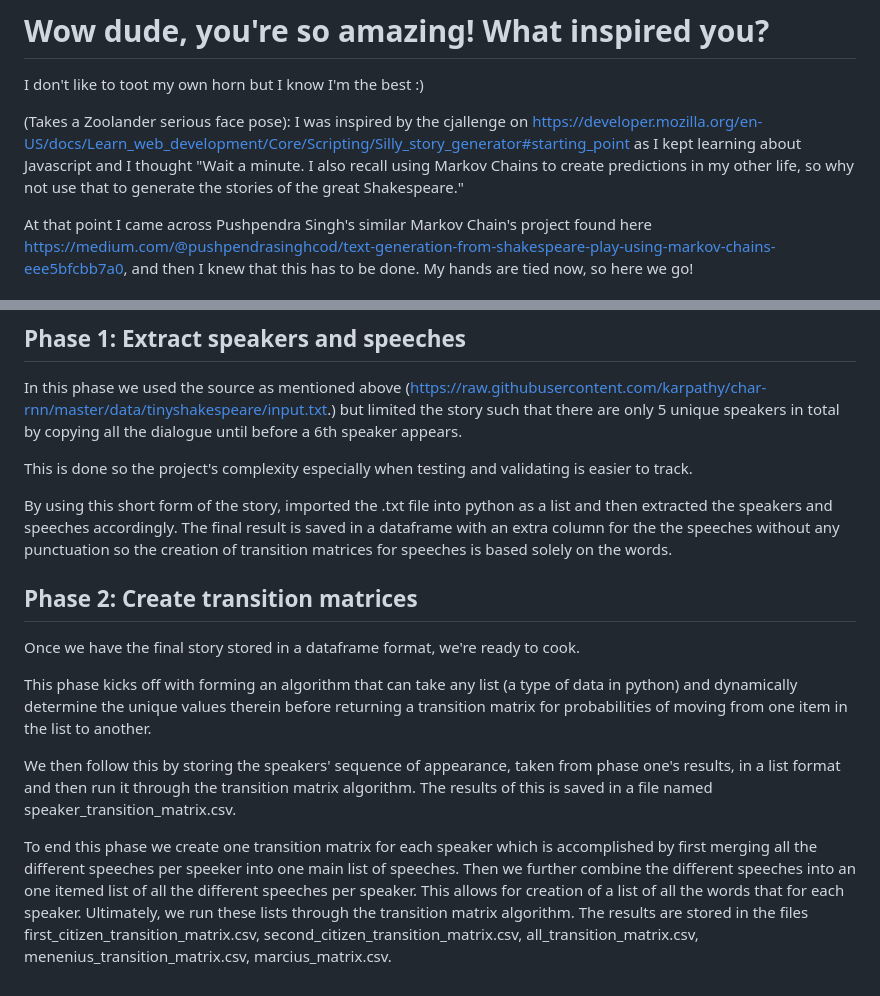
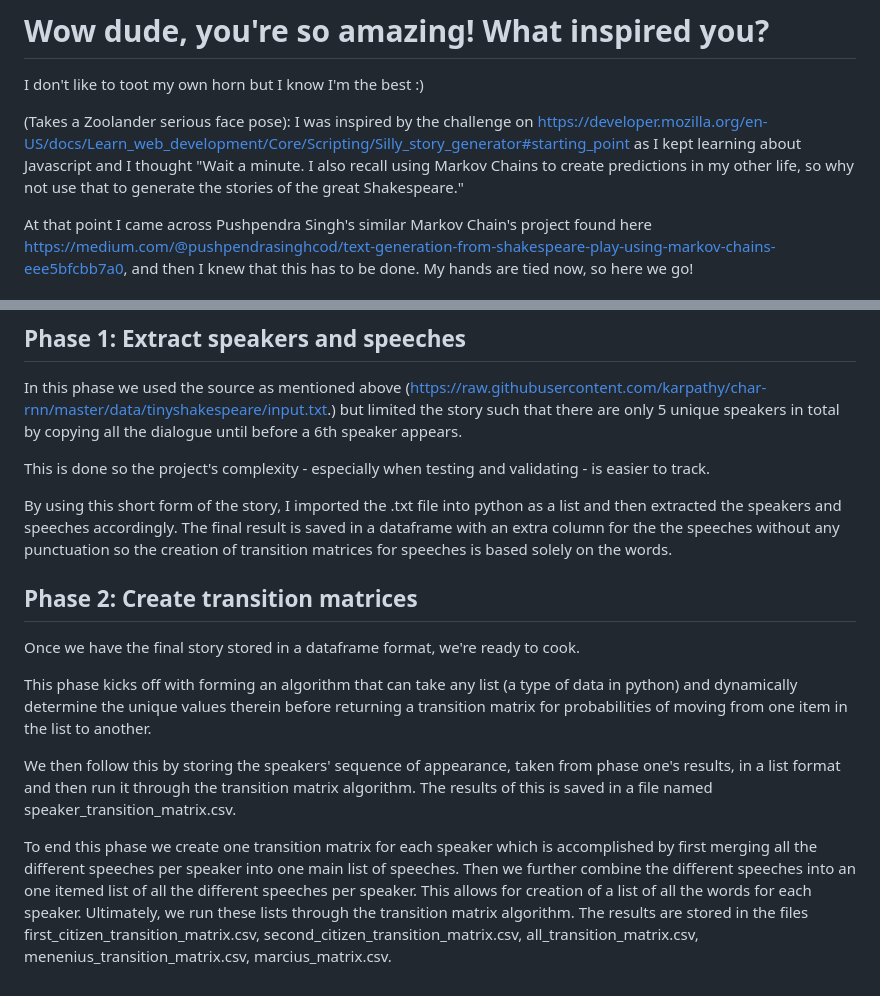
Before and after one commit to SceloNkabinde-95/shakespeare-story-generator, a Markdown page: README.md, 2 parts joined by grey strips. Rendered like a GitHub page.

Commit message:
Edit some grammar in README

```diff
--- a/README.md
+++ b/README.md
@@ -18,7 +18,7 @@ Additionally, coming from a data analytics background I think it'll be cool to s
 
 I don't like to toot my own horn but I know I'm the best :)
 
-(Takes a Zoolander serious face pose): I was inspired by the cjallenge on https://developer.mozilla.org/en-US/docs/Learn_web_development/Core/Scripting/Silly_story_generator#starting_point as I kept learning about Javascript and I thought "Wait a minute. I also recall using Markov Chains to create predictions in my other life, so why not use that to generate the stories of the great Shakespeare."
+(Takes a Zoolander serious face pose): I was inspired by the challenge on https://developer.mozilla.org/en-US/docs/Learn_web_development/Core/Scripting/Silly_story_generator#starting_point as I kept learning about Javascript and I thought "Wait a minute. I also recall using Markov Chains to create predictions in my other life, so why not use that to generate the stories of the great Shakespeare."
 
 At that point I came across Pushpendra Singh's similar Markov Chain's project found here https://medium.com/@pushpendrasinghcod/text-generation-from-shakespeare-play-using-markov-chains-eee5bfcbb7a0, and then I knew that this has to be done. My hands are tied now, so here we go!
 
@@ -107,9 +107,9 @@ Like I said before. I come from a very analytics-facing background and our main
 
 In this phase we used the source as mentioned above (https://raw.githubusercontent.com/karpathy/char-rnn/master/data/tinyshakespeare/input.txt.) but limited the story such that there are only 5 unique speakers in total by copying all the dialogue until before a 6th speaker appears.
 
-This is done so the project's complexity especially when testing and validating is easier to track.
+This is done so the project's complexity - especially when testing and validating - is easier to track.
 
-By using this short form of the story, imported the .txt file into python as a list and then extracted the speakers and speeches accordingly. The final result is saved in a dataframe with an extra column for the the speeches without any punctuation so the creation of transition matrices for speeches is based solely on the words.
+By using this short form of the story, I imported the .txt file into python as a list and then extracted the speakers and speeches accordingly. The final result is saved in a dataframe with an extra column for the the speeches without any punctuation so the creation of transition matrices for speeches is based solely on the words.
 
 ## Phase 2: Create transition matrices
 
@@ -119,4 +119,4 @@ This phase kicks off with forming an algorithm that can take any list (a type of
 
 We then follow this by storing the speakers' sequence of appearance, taken from phase one's results, in a list format and then run it through the transition matrix algorithm. The results of this is saved in a file named speaker_transition_matrix.csv.
 
-To end this phase we create one transition matrix for each speaker which is accomplished by first merging all the different speeches per speeker into one main list of speeches. Then we further combine the different speeches into an one itemed list of all the different speeches per speaker. This allows for creation of a list of all the words that for each speaker. Ultimately, we run these lists through the transition matrix algorithm. The results are stored in the files first_citizen_transition_matrix.csv, second_citizen_transition_matrix.csv, all_transition_matrix.csv, menenius_transition_matrix.csv, marcius_matrix.csv.
+To end this phase we create one transition matrix for each speaker which is accomplished by first merging all the different speeches per speaker into one main list of speeches. Then we further combine the different speeches into an one itemed list of all the different speeches per speaker. This allows for creation of a list of all the words for each speaker. Ultimately, we run these lists through the transition matrix algorithm. The results are stored in the files first_citizen_transition_matrix.csv, second_citizen_transition_matrix.csv, all_transition_matrix.csv, menenius_transition_matrix.csv, marcius_matrix.csv.
```
